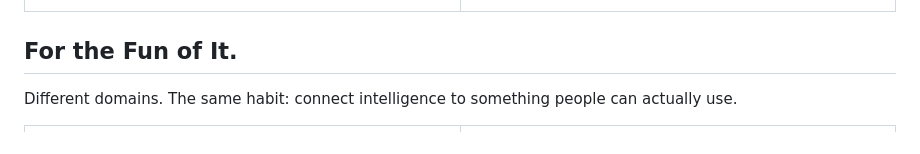
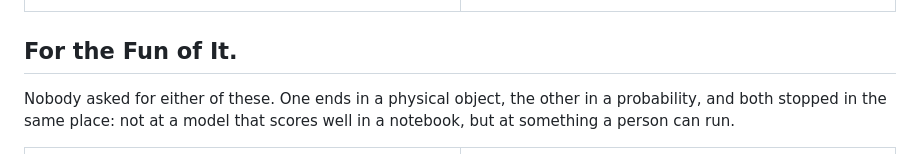
Before and after one commit to heyixuan2/heyixuan2, a Markdown page: README.md, the part around the change. GitHub-like rendering.

Commit message:
Say what the side projects have in common, and why they exist
The line asserted a shared habit without naming it. Name the distance
between the two domains, and the standard both were held to.

Co-Authored-By: Claude Opus 5 <noreply@anthropic.com>

```diff
--- a/README.md
+++ b/README.md
@@ -57,7 +57,7 @@ Enterprise applications I built at Mercedes-Benz as the primary developer. The b
 
 ## For the Fun of It.
 
-Different domains. The same habit: connect intelligence to something people can actually use.
+Nobody asked for either of these. One ends in a physical object, the other in a probability, and both stopped in the same place: not at a model that scores well in a notebook, but at something a person can run.
 
 <table>
   <tr>
```
